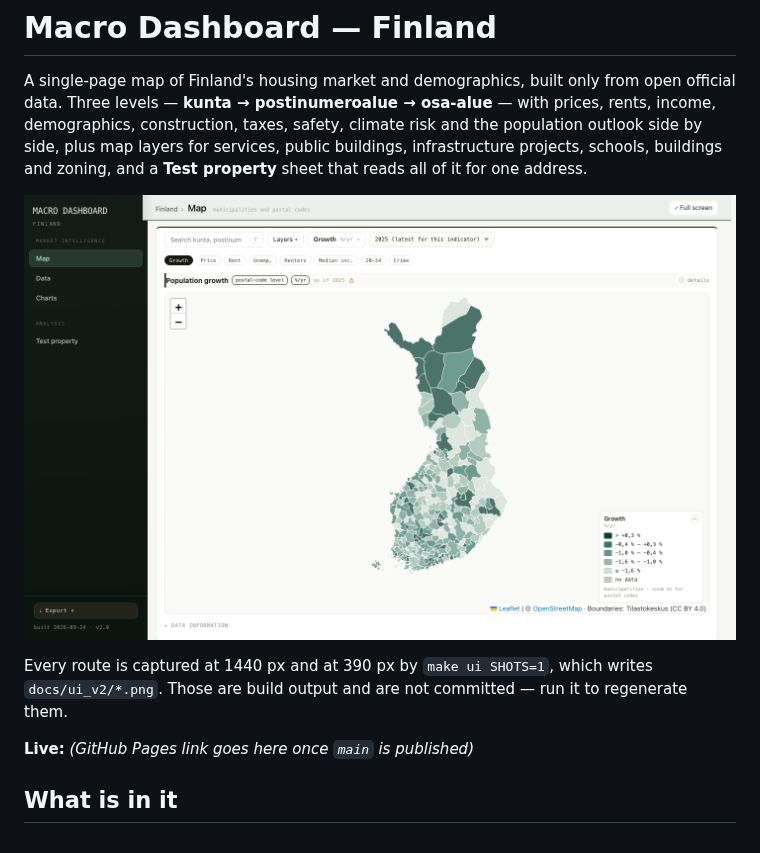
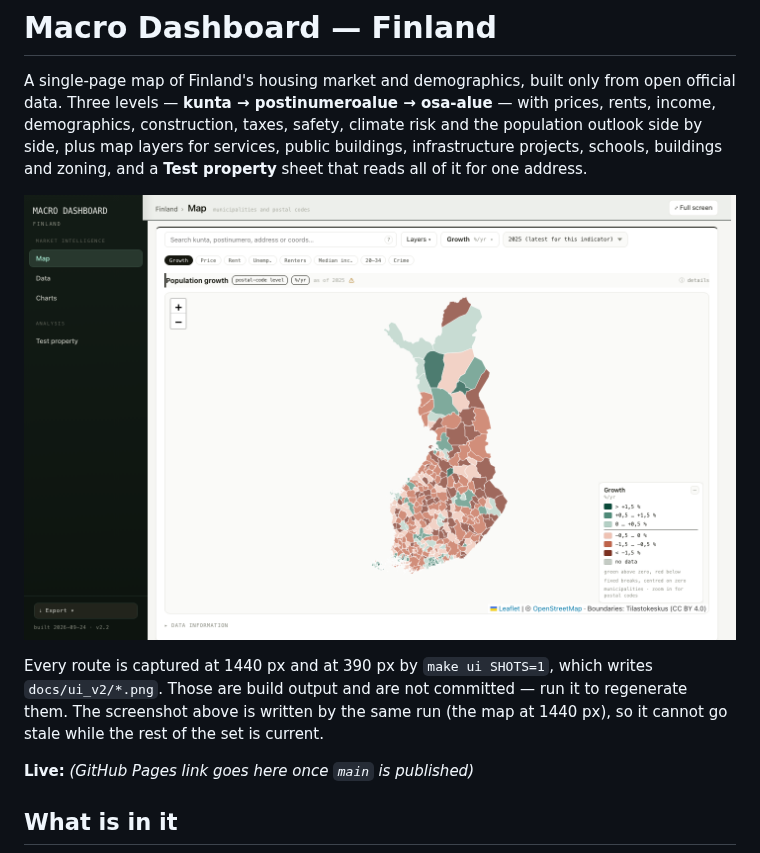
Before and after one commit to real-estate-war-lord/am-dashboard-fi, a Markdown page: README.md, the part around the change. Drawn GitHub-style; pictures changed too: docs/screenshot.png.

```diff
--- a/README.md
+++ b/README.md
@@ -11,6 +11,8 @@ address.
 
 Every route is captured at 1440 px and at 390 px by `make ui SHOTS=1`, which writes
 `docs/ui_v2/*.png`. Those are build output and are not committed — run it to regenerate them.
+The screenshot above is written by the same run (the map at 1440 px), so it cannot go stale
+while the rest of the set is current.
 
 **Live:** _(GitHub Pages link goes here once `main` is published)_
 
```
Also changed, not shown: docs/v2_2/DECISIONS.md (added, +89 -0 lines), docs/v2_2/PROGRESS.md (added, +76 -0 lines), 7 other files.
